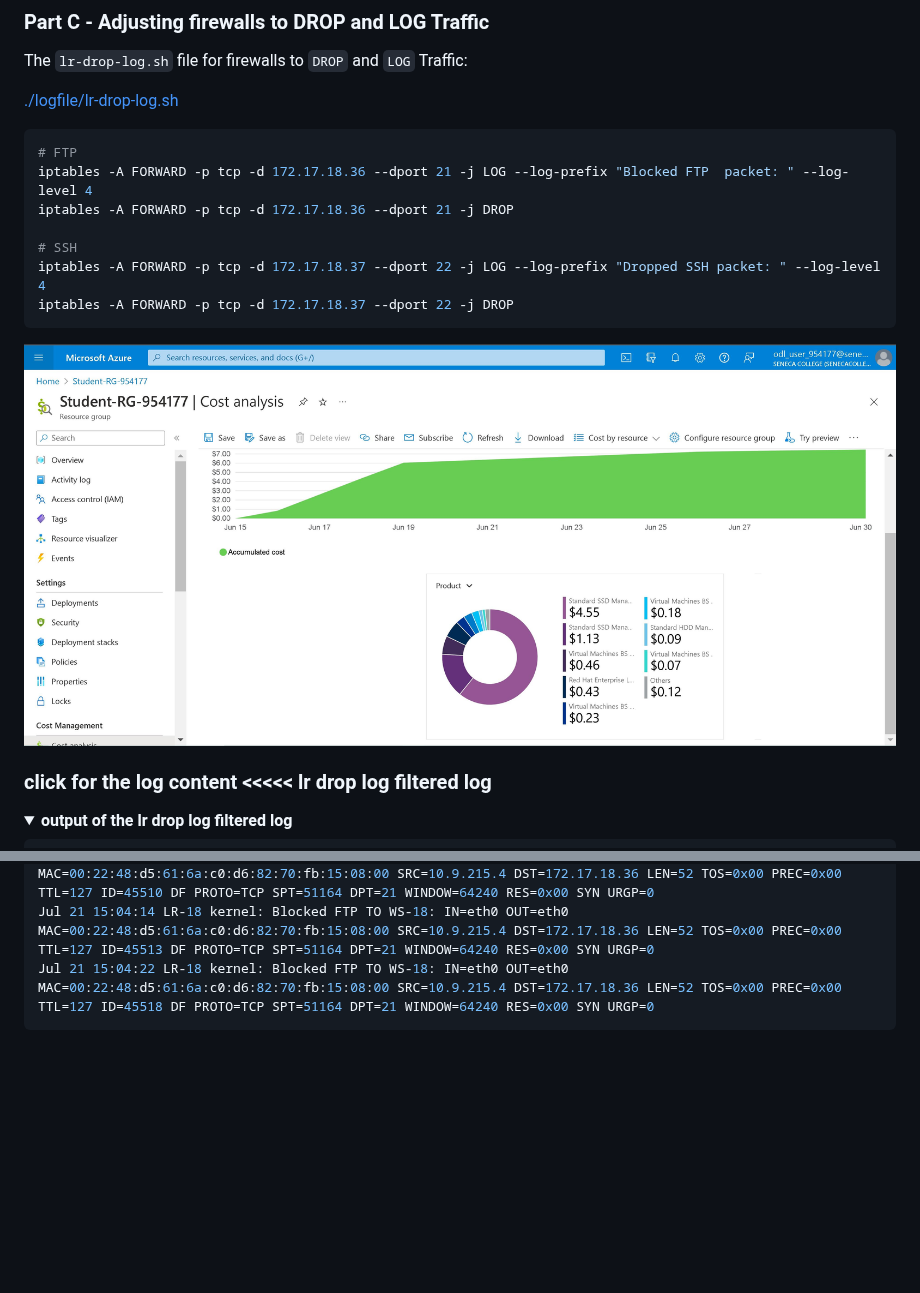
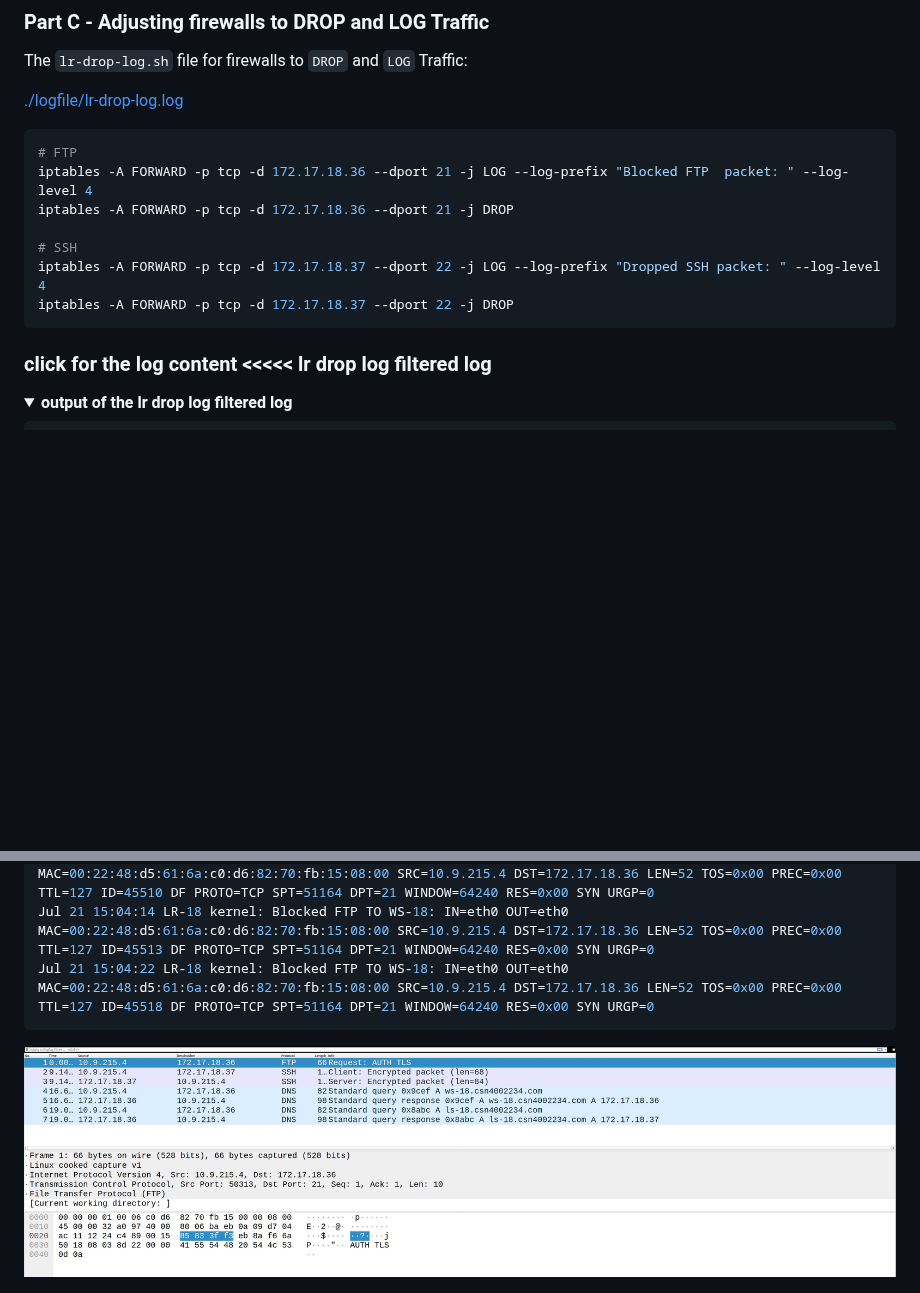
Before and after one commit to 108170218-myseneca/CSN400-Capstone, a Markdown page: Checkpoint9/README.md, 2 parts joined by grey strips. GitHub-like rendering; folded sections open; blank space fills up the shorter version.

Commit message:
Updated hyperlink lr-log-drop file

````diff
--- a/Checkpoint9/README.md
+++ b/Checkpoint9/README.md
@@ -54,7 +54,7 @@ scp -i sshkey.pem -P 22 192.168.18.36:~/ftp-mysql.pcap .
 
 The `lr-drop-log.sh` file for firewalls to `DROP` and `LOG` Traffic:
 
-[./logfile/lr-drop-log.sh](./logfile/lr-drop-log.sh)
+[./logfile/lr-drop-log.log](./logfile/lr-drop-log.log)
 
 ```bash
 # FTP
@@ -66,7 +66,6 @@ iptables -A FORWARD -p tcp -d 172.17.18.37 --dport 22 -j LOG --log-prefix "Dropp
 iptables -A FORWARD -p tcp -d 172.17.18.37 --dport 22 -j DROP
 ```
 
-![Last Month Product](https://github.com/108170218-myseneca/CSN400-Capstone/blob/main/Checkpoint9/Images/Product.jpg)
 
 ### click for the log content <<<<< lr drop log filtered log
 
@@ -122,6 +121,9 @@ Jul 21 15:04:22 LR-18 kernel: Blocked FTP TO WS-18: IN=eth0 OUT=eth0 MAC=00:22:4
 </details>
 
 
+![No Drop Log](https://github.com/108170218-myseneca/CSN400-Capstone/blob/main/Checkpoint9/Images/NodropFiltered.JPG)
+
+
 ![Last Month Product](https://github.com/108170218-myseneca/CSN400-Capstone/blob/main/Checkpoint9/Images/Product.jpg)
 
 
````
